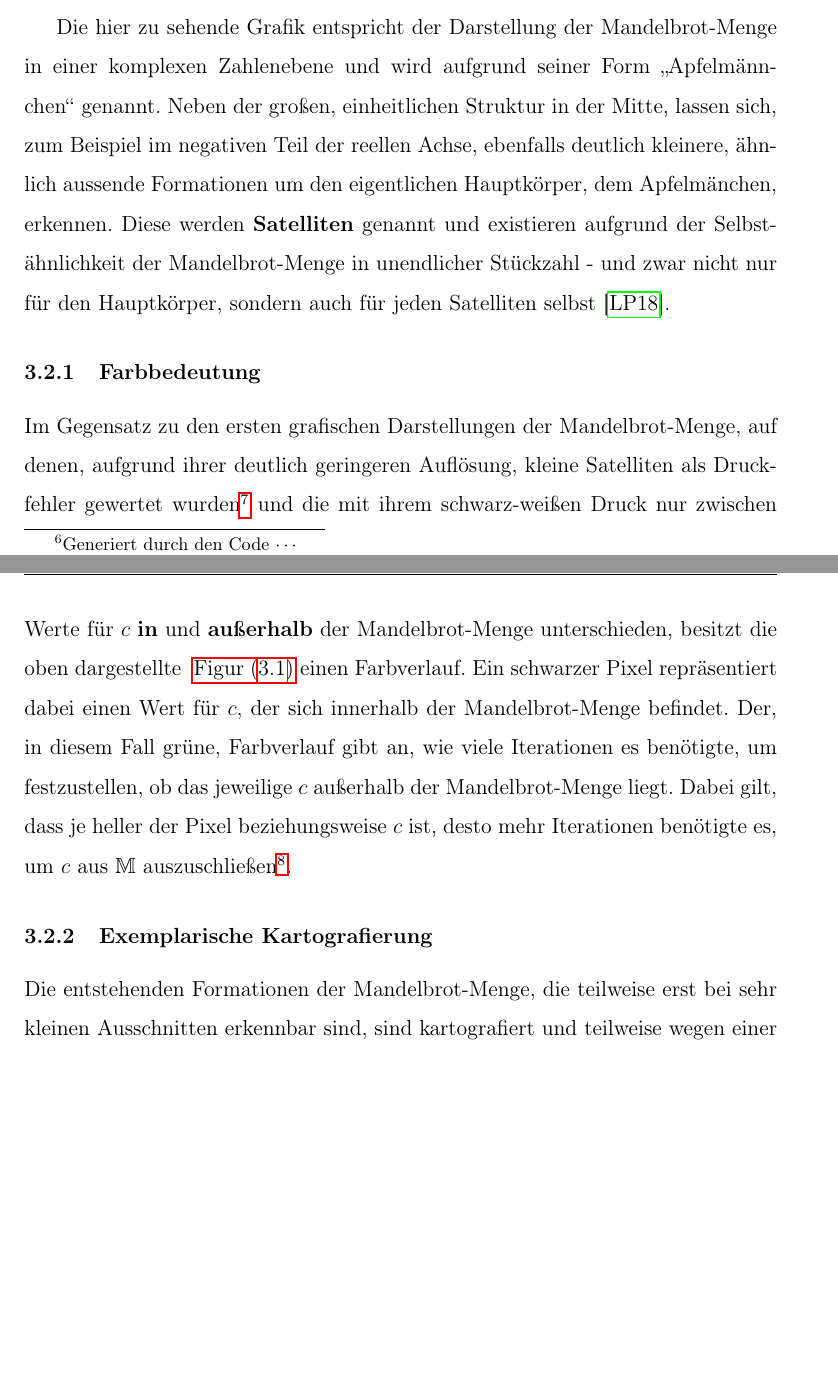
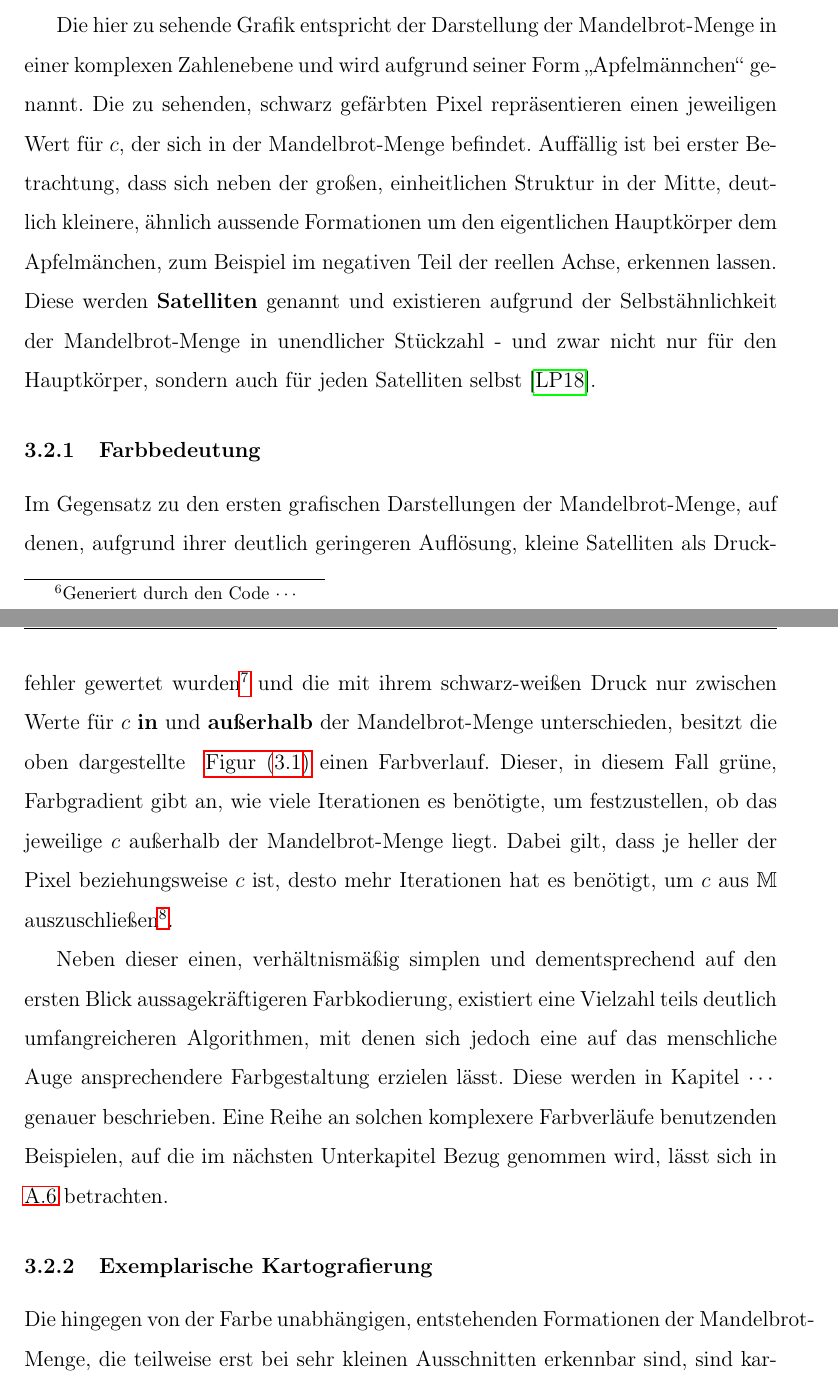
Before and after one commit to cderszteler/facharbeit, a LaTeX document (src/main.tex, which reads src/sections/theoreticalFoundation/graphicalAnalysis.tex): two parts of pages 9 and 10 of 19, joined at a grey line, cut so that both start at the same text, the shorter picture padded with empty space. Compiled offline with pdfLaTeX.

Commit message:
Enhance graphical analysis and replace citation in definition

```diff
--- a/src/sections/theoreticalFoundation/graphicalAnalysis.tex
+++ b/src/sections/theoreticalFoundation/graphicalAnalysis.tex
@@ -22,10 +22,13 @@ verschiedene, sich wiederholende Bereiche der visuellen Darstellung auf.
 Die hier zu sehende Grafik entspricht der Darstellung der Mandelbrot-Menge
 in einer komplexen Zahlenebene und wird aufgrund seiner Form
 \glqq Apfelm\"annchen\grqq~genannt.
-Neben der großen, einheitlichen Struktur in der Mitte, lassen sich,
-zum Beispiel im negativen Teil der reellen Achse,
-ebenfalls deutlich kleinere, ähnlich aussende Formationen um den
-eigentlichen Hauptkörper, dem Apfelm\"anchen, erkennen.
+Die zu sehenden, schwarz gefärbten Pixel repräsentieren einen
+jeweiligen Wert für $c$, der sich in der Mandelbrot-Menge befindet.
+Auffällig ist bei erster Betrachtung, dass sich neben der großen,
+einheitlichen Struktur in der Mitte,
+deutlich kleinere, ähnlich aussende Formationen um den eigentlichen Hauptkörper
+dem Apfelm\"anchen, zum Beispiel im negativen Teil der reellen Achse,
+erkennen lassen.
 Diese werden \textbf{Satelliten} genannt und existieren aufgrund der Selbstähnlichkeit
 der Mandelbrot-Menge in unendlicher Stückzahl - und zwar nicht nur für den Hauptkörper,
 sondern auch für jeden Satelliten selbst~\cite{lomonaco_quasi-conformal_2018}.
@@ -50,22 +53,32 @@ und \textbf{außerhalb} der Mandelbrot-Menge unterschieden,
 besitzt die oben dargestellte
 ~\hyperref[fig:mandelbrot-set]{Figur (\ref{fig:mandelbrot-set})}
 einen Farbverlauf.
-Ein schwarzer Pixel repräsentiert dabei einen Wert für $c$, der sich innerhalb der
-Mandelbrot-Menge befindet.
-Der, in diesem Fall grüne, Farbverlauf gibt an, wie viele Iterationen es benötigte,
+Dieser, in diesem Fall grüne, Farbgradient gibt an, wie viele Iterationen es benötigte,
 um festzustellen, ob das jeweilige $c$ außerhalb der Mandelbrot-Menge liegt.
 Dabei gilt, dass je heller der Pixel beziehungsweise $c$ ist, desto mehr
-Iterationen benötigte es, um $c$ aus $\mathbb{M}$ auszuschließen\footnote{
+Iterationen hat es benötigt, um $c$ aus $\mathbb{M}$ auszuschließen\footnote{
   Vgl. z.B. dick markierten Werte für $c_1 = 1 \text{ und } c_3 = 0.5$ in
   \hyperref[tab:iterations-example]{Tabelle~\ref{tab:iterations-example}}.
   $c_1$ ließ sich nach der 3. Iteration aus der Mandelbrot-Menge ausschließen,
   hingegen war dies bei $c_3$ erst nach der 5. Iteration der Fall.
 }.
+
+Neben dieser einen, verhältnismäßig simplen und dementsprechend auf den ersten
+Blick aussagekräftigeren Farbkodierung, existiert eine Vielzahl teils deutlich
+umfangreicheren Algorithmen, mit denen sich jedoch eine auf das menschliche Auge
+ansprechendere Farbgestaltung erzielen lässt.
+Diese werden in Kapitel $\cdots$ % TODO: Add \ref to chatper
+genauer beschrieben.
+Eine Reihe an solchen komplexere Farbverläufe benutzenden Beispielen,
+auf die im nächsten Unterkapitel Bezug genommen wird,
+lässt sich in \hyperref[app:6]{A.6} betrachten.
+
 \subsubsection{Exemplarische Kartografierung}
 
-Die entstehenden Formationen der Mandelbrot-Menge, die teilweise erst bei sehr
-kleinen Ausschnitten erkennbar sind, sind kartografiert und teilweise
-wegen einer gewissen Ähnlichkeit nach Objekten aus der realen Welt benannt.
+Die hingegen von der Farbe unabhängigen, entstehenden Formationen der
+Mandelbrot-Menge, die teilweise erst bei sehr kleinen Ausschnitten erkennbar sind,
+sind kartografiert und teilweise wegen einer gewissen Ähnlichkeit nach
+Objekten aus der realen Welt benannt.
 So bezeichnet man die größte kreisförmige Kardioide oder auch \glqq Knospe\grqq
 ~als \glqq K\"orper\grqq~(wobei dieser genauer unterteilt werden kann)
 und die daran angrenzende Kardioide als
```
Also changed, not shown: src/sections/theoreticalFoundation/definition.tex (+1 -2 lines), src/sources.bib (+19 -13 lines), out/main.pdf.
